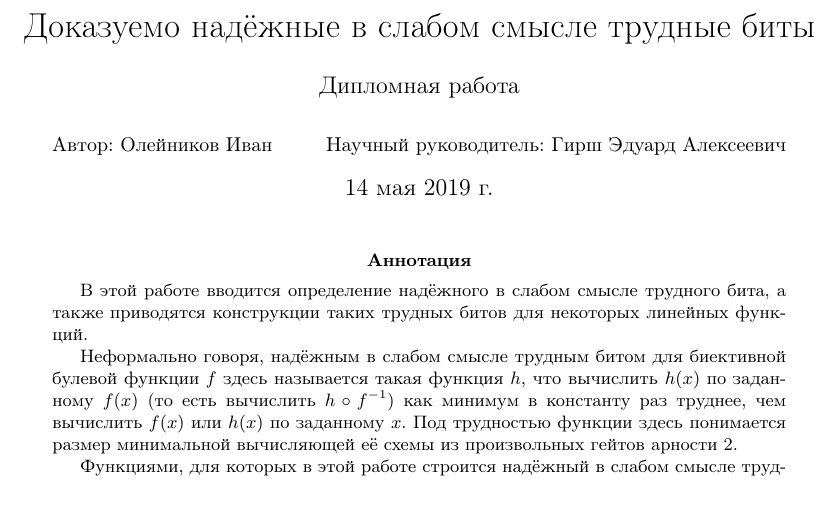
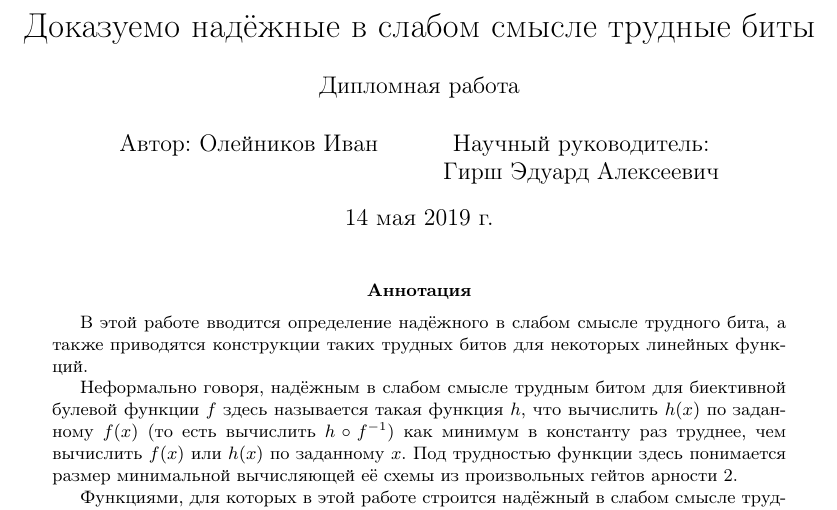
Before and after one commit to gnull/master-thesis-2019, a LaTeX document (main.tex): part of page 1 of 11, cut so that both start at the same text. Compiled offline with pdfLaTeX.

Commit message:
Minor edits

```diff
--- a/main.tex
+++ b/main.tex
@@ -64,7 +64,7 @@
 \begin{document}
 
 \title{Доказуемо надёжные в слабом смысле трудные биты \\[0.5cm] \large Дипломная работа}
-\author{\normalsize Автор: Олейников Иван \and \normalsize Научный руководитель: Гирш Эдуард Алексеевич}
+\author{Автор: Олейников Иван \and Научный руководитель: \\ Гирш Эдуард Алексеевич}
 \date{\today}
 \maketitle
 
```
